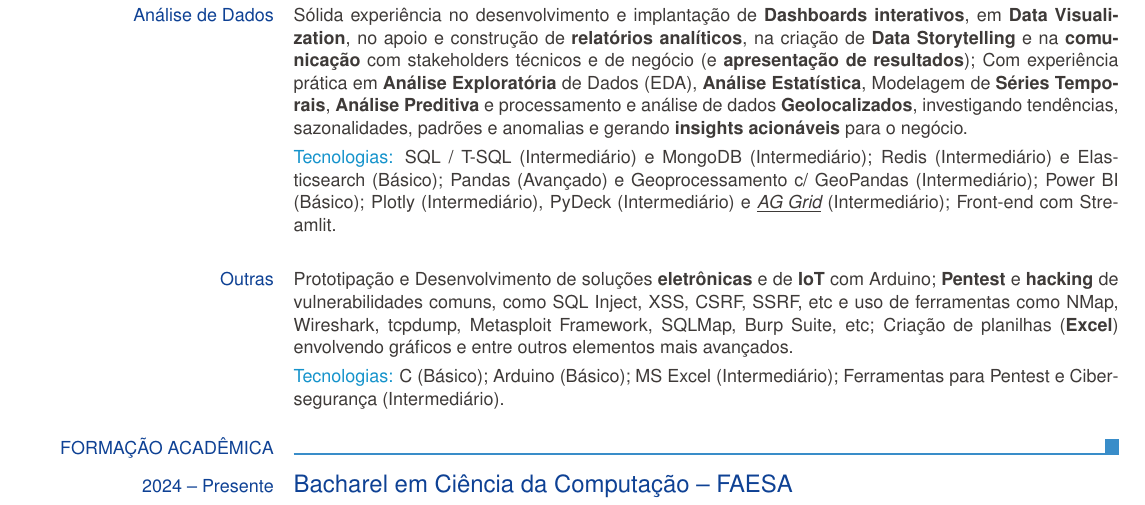
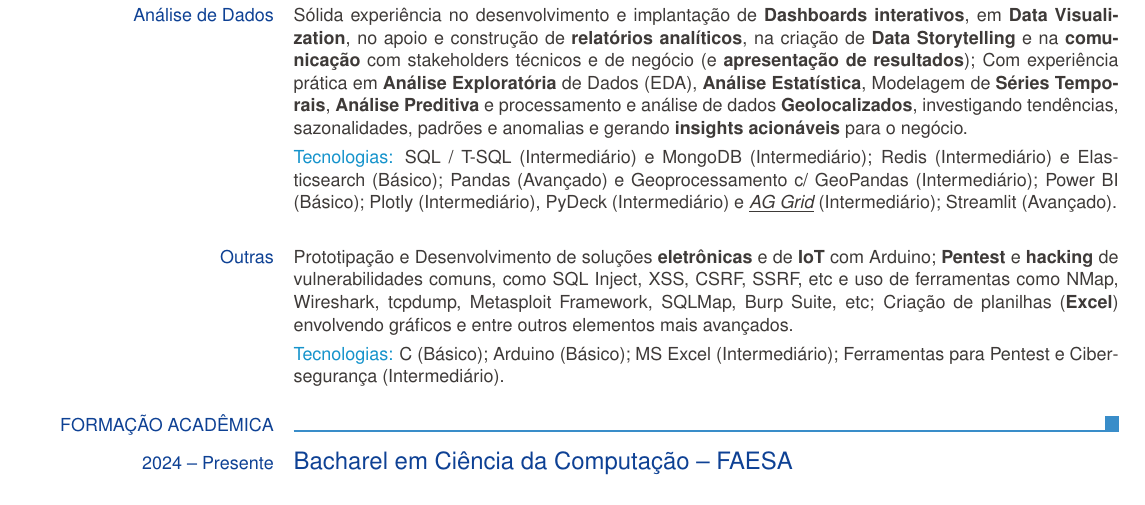
Before and after one commit to EDNS77/f7v4b6-public, a LaTeX CV (europasscv_pt.tex): part of page 3 of 3, cut so that both start at the same text. Compiled offline with pdfLaTeX.

Commit message:
fix: a 'Tecnologia' description

```diff
--- a/europasscv_pt.tex
+++ b/europasscv_pt.tex
@@ -266,7 +266,7 @@
       Power BI (Básico);
       Plotly (Intermediário), PyDeck (Intermediário)
         e \textit{\underline{\href{https://www.ag-grid.com/}{AG Grid}}} (Intermediário);
-      Front-end com Streamlit.
+      Streamlit (Avançado).
     }
 
 
```
